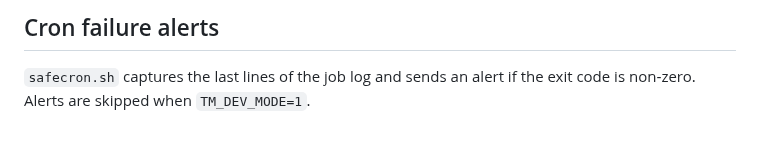
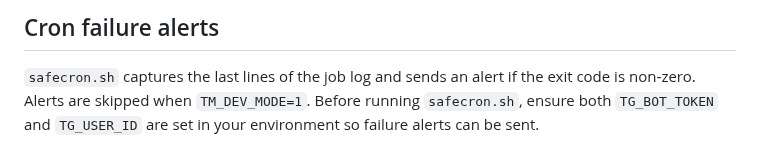
Before and after one commit to watsonpaul80/tipping_monster, a Markdown page: Docs/telegram_alerts.md, the part around the change. Drawn GitHub-style.

```diff
--- a/Docs/telegram_alerts.md
+++ b/Docs/telegram_alerts.md
@@ -58,3 +58,4 @@ This guide summarises all environment variables related to Telegram notification
 ## Cron failure alerts
 
 `safecron.sh` captures the last lines of the job log and sends an alert if the exit code is non‑zero. Alerts are skipped when `TM_DEV_MODE=1`.
+Before running `safecron.sh`, ensure both `TG_BOT_TOKEN` and `TG_USER_ID` are set in your environment so failure alerts can be sent.
```
Also changed, not shown: Docs/CHANGELOG.md (+5 -0 lines), codex_log.md (+5 -0 lines).
